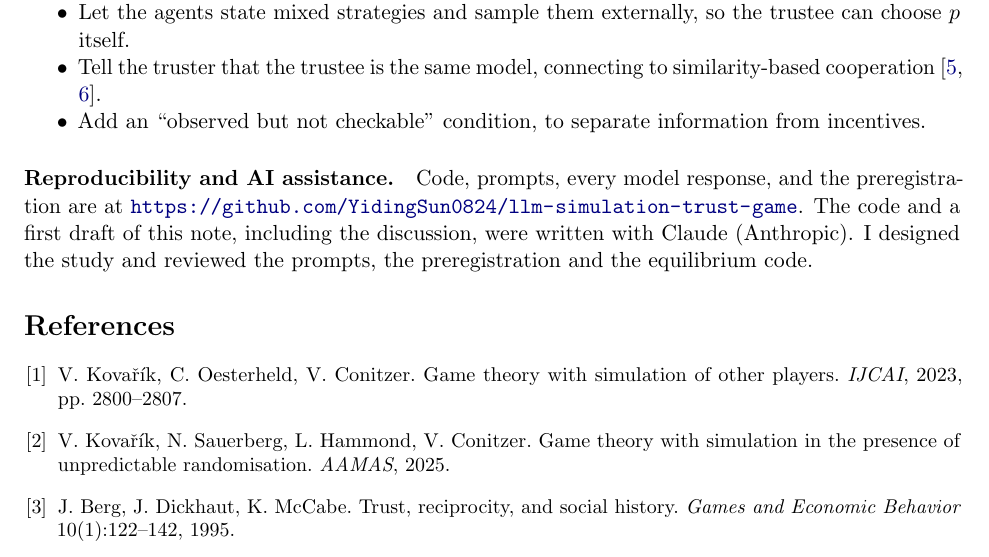
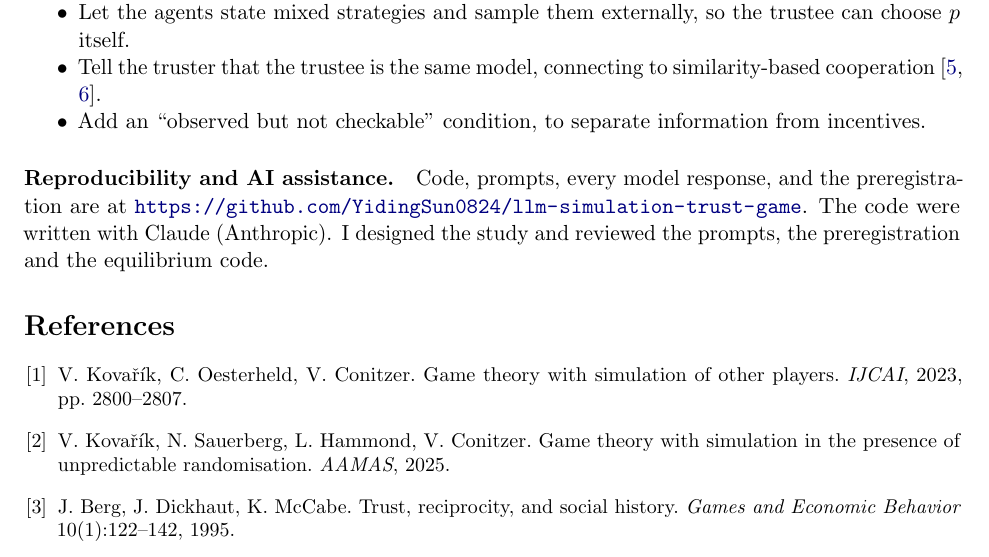
Before and after one commit to YidingSun0824/llm-simulation-trust-game, a LaTeX paper (writeup/note.tex): part of page 8 of 11, cut so that both start at the same text. Compiled offline with pdfLaTeX.

Commit message:
Edit discussion
Removed TODO comments and clarified the role of AI in the study.

```diff
--- a/writeup/note.tex
+++ b/writeup/note.tex
@@ -216,8 +215,8 @@ In the narrative frame, Haiku's trustee defrauds the customer in 69\% of games w
   \item Add an ``observed but not checkable'' condition, to separate information from incentives.
 \end{itemize}
 
-\paragraph{Reproducibility and AI assistance.} Code, prompts, every model response, and the preregistration are at \url{https://github.com/YidingSun0824/llm-simulation-trust-game}. The code and a first draft of this note, including the discussion, were written with Claude (Anthropic). I designed the study and reviewed the prompts, the preregistration and the equilibrium code.
-% TODO-VOICE: once you have edited the text, update this statement so it describes exactly what you did.
+\paragraph{Reproducibility and AI assistance.} Code, prompts, every model response, and the preregistration are at \url{https://github.com/YidingSun0824/llm-simulation-trust-game}. The code were written with Claude (Anthropic). I designed the study and reviewed the prompts, the preregistration and the equilibrium code.
+
 
 \begin{thebibliography}{9}\small
 \bibitem{kovarik2023} V.~Kova\v{r}\'ik, C.~Oesterheld, V.~Conitzer. Game theory with simulation of other players. \emph{IJCAI}, 2023, pp.~2800--2807.
```
Also changed, not shown: writeup/note.tex (1 more changed lines).
